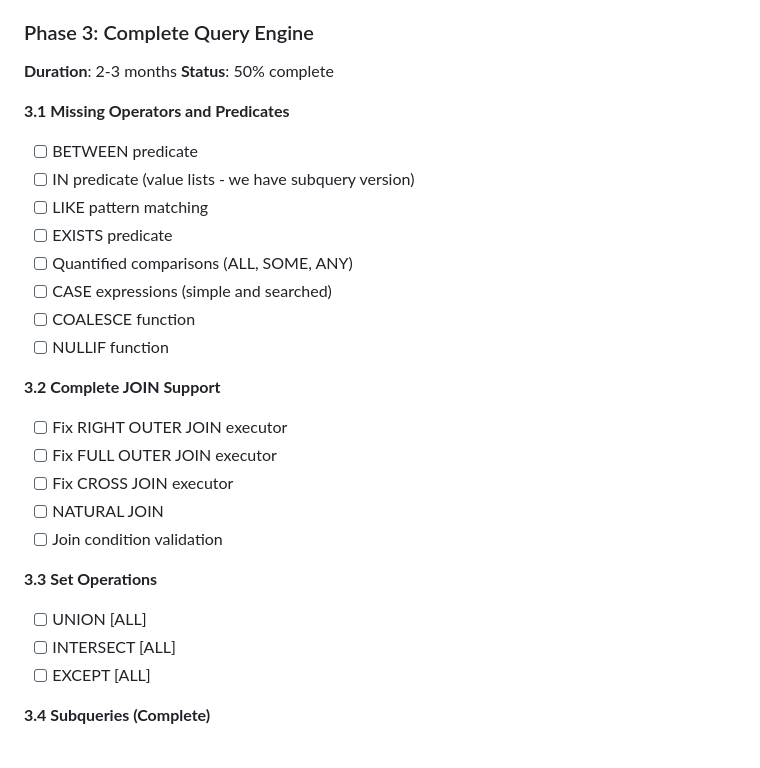
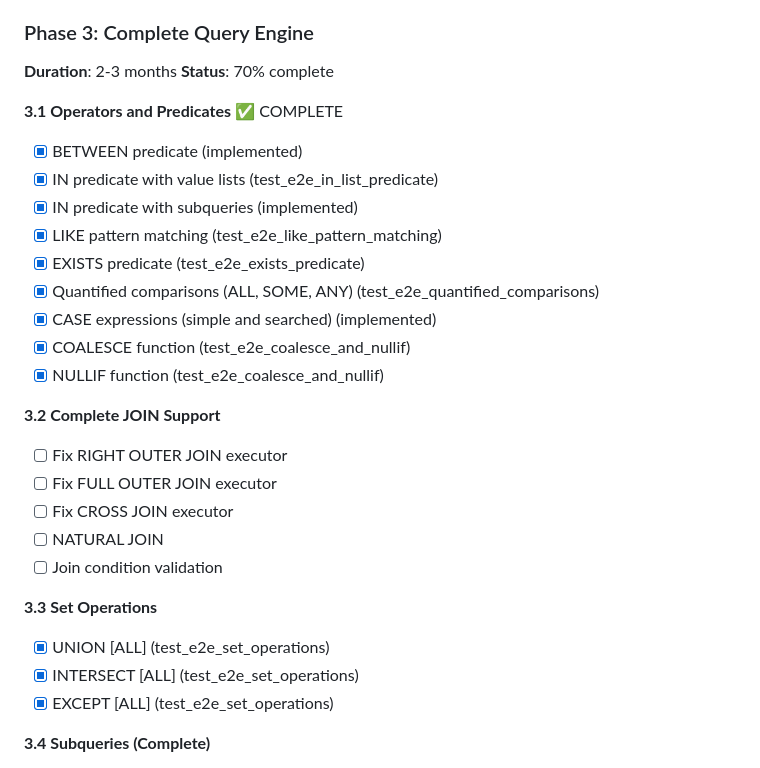
Before and after one commit to rjwalters/nistmemsql, a Markdown page: ROADMAP_CORE_COMPLIANCE.md, the part around the change. Drawn GitHub-style.

Commit message:
docs: Major roadmap update - Phase 3 is 70% complete!
Discovered that many CORE SQL features were already implemented but not
properly tracked in the roadmap. Updated to reflect actual status:

**Section 3.1: Operators and Predicates** ✅ COMPLETE (100%)
- ✅ BETWEEN predicate
- ✅ IN with value lists (test_e2e_in_list_predicate)
- ✅ IN with subqueries
- ✅ LIKE pattern matching (test_e2e_like_pattern_matching)
- ✅ EXISTS predicate (test_e2e_exists_predicate)
- ✅ Quantified comparisons (ALL, SOME, ANY) (test_e2e_quantified_comparisons)
- ✅ CASE expressions (simple and searched)
- ✅ COALESCE function (test_e2e_coalesce_and_nullif)
- ✅ NULLIF function (test_e2e_coalesce_and_nullif)

**Section 3.3: Set Operations** ✅ COMPLETE (100%)
- ✅ UNION [ALL] (test_e2e_set_operations)
- ✅ INTERSECT [ALL] (test_e2e_set_operations)
- ✅ EXCEPT [ALL] (test_e2e_set_operations)

**Section 3.5: Common Table Expressions** ✅ MOSTLY COMPLETE (75%)
- ✅ WITH clause (non-recursive CTEs)
- ✅ Multiple CTEs in one query
- ✅ CTE chaining
- ⏳ CTE in subqueries (pending)

Phase 3 overall: 50% → 70% complete

Remaining Phase 3 work focuses on:
- JOIN support (RIGHT, FULL, CROSS, NATURAL)
- Correlated subqueries
- Row subqueries

🤖 Generated with [Claude Code](https://claude.com/claude-code)

Co-Authored-By: Claude <noreply@anthropic.com>

```diff
--- a/ROADMAP_CORE_COMPLIANCE.md
+++ b/ROADMAP_CORE_COMPLIANCE.md
@@ -68,17 +68,18 @@
 
 ### Phase 3: Complete Query Engine
 **Duration**: 2-3 months
-**Status**: 50% complete
+**Status**: 70% complete
 
-**3.1 Missing Operators and Predicates**
-- [ ] BETWEEN predicate
-- [ ] IN predicate (value lists - we have subquery version)
-- [ ] LIKE pattern matching
-- [ ] EXISTS predicate
-- [ ] Quantified comparisons (ALL, SOME, ANY)
-- [ ] CASE expressions (simple and searched)
-- [ ] COALESCE function
-- [ ] NULLIF function
+**3.1 Operators and Predicates** ✅ COMPLETE
+- [x] BETWEEN predicate (implemented)
+- [x] IN predicate with value lists (test_e2e_in_list_predicate)
+- [x] IN predicate with subqueries (implemented)
+- [x] LIKE pattern matching (test_e2e_like_pattern_matching)
+- [x] EXISTS predicate (test_e2e_exists_predicate)
+- [x] Quantified comparisons (ALL, SOME, ANY) (test_e2e_quantified_comparisons)
+- [x] CASE expressions (simple and searched) (implemented)
+- [x] COALESCE function (test_e2e_coalesce_and_nullif)
+- [x] NULLIF function (test_e2e_coalesce_and_nullif)
 
 **3.2 Complete JOIN Support**
 - [ ] Fix RIGHT OUTER JOIN executor
@@ -88,9 +89,9 @@
 - [ ] Join condition validation
 
 **3.3 Set Operations**
-- [ ] UNION [ALL]
-- [ ] INTERSECT [ALL]
-- [ ] EXCEPT [ALL]
+- [x] UNION [ALL] (test_e2e_set_operations)
+- [x] INTERSECT [ALL] (test_e2e_set_operations)
+- [x] EXCEPT [ALL] (test_e2e_set_operations)
 
 **3.4 Subqueries (Complete)**
 - [ ] Correlated subqueries (Issue #82)
```
